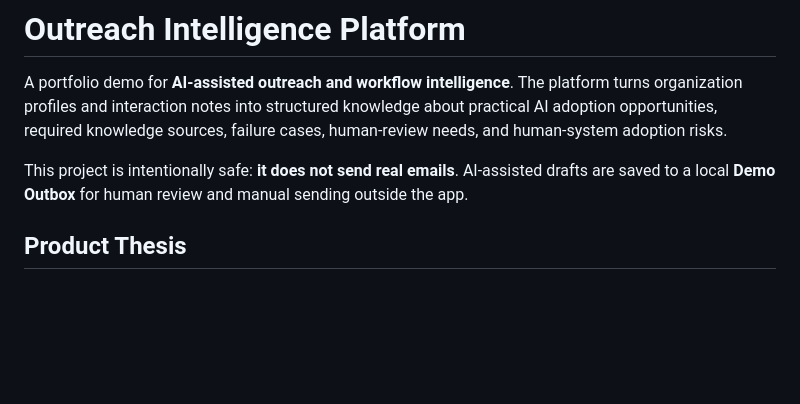
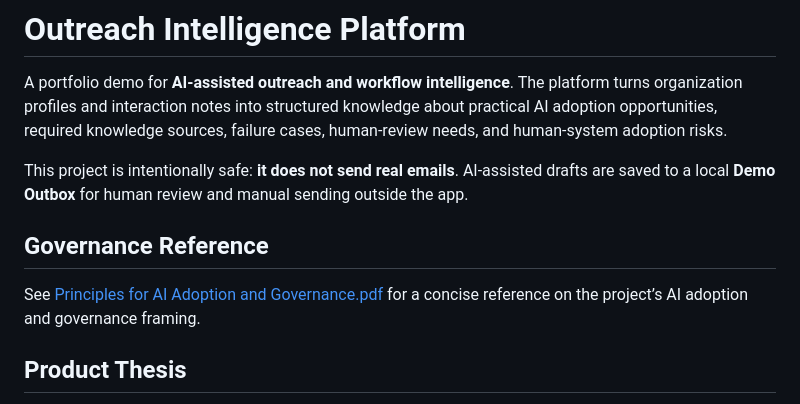
Before and after one commit to nmatsui7/outreach_intelligence_platform, a Markdown page: README.md, the part around the change. Rendered like a GitHub page; blank space fills up the shorter version.

Commit message:
created a link to Principles for AI Adoption and Governance.pdf in readme

```diff
--- a/README.md
+++ b/README.md
@@ -3,6 +3,10 @@
 A portfolio demo for **AI-assisted outreach and workflow intelligence**. The platform turns organization profiles and interaction notes into structured knowledge about practical AI adoption opportunities, required knowledge sources, failure cases, human-review needs, and human-system adoption risks.
 
 This project is intentionally safe: **it does not send real emails**. AI-assisted drafts are saved to a local **Demo Outbox** for human review and manual sending outside the app.
+
+## Governance Reference
+
+See [Principles for AI Adoption and Governance.pdf](https://github.com/nmatsui7/outreach_intelligence_platform/blob/main/Principles%20for%20AI%20Adoption%20and%20Governance.pdf) for a concise reference on the project’s AI adoption and governance framing.
 
 ## Product Thesis
 
```
